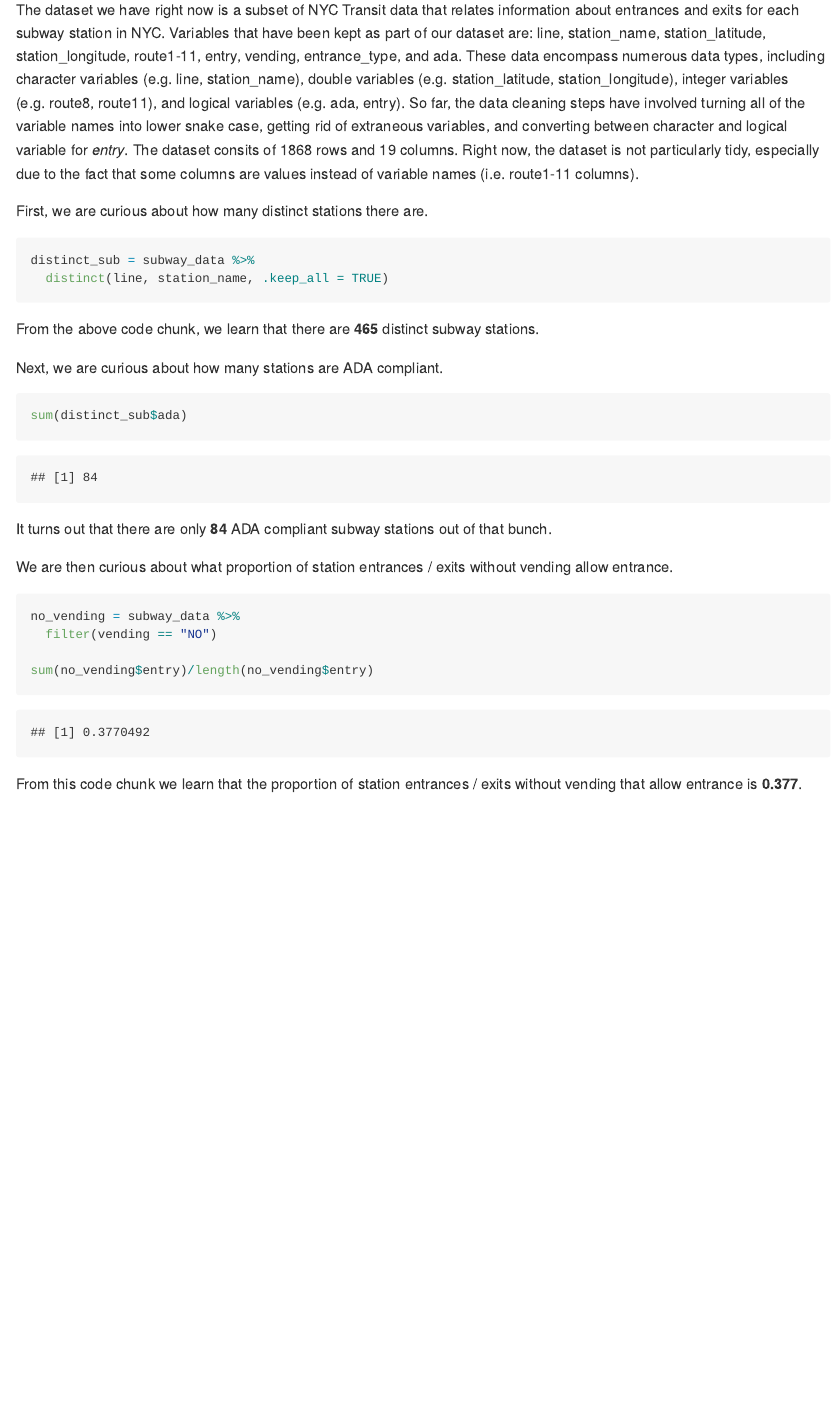
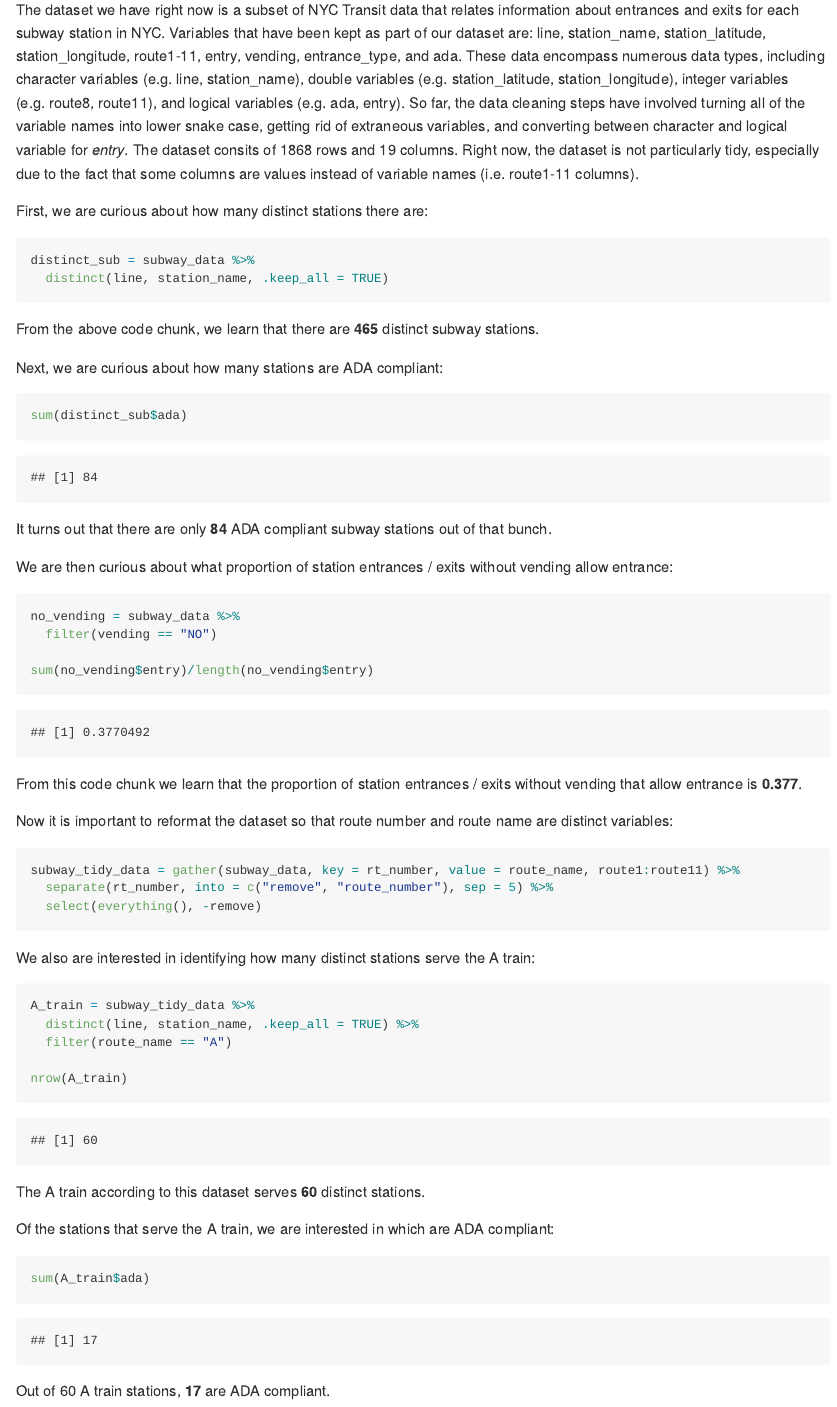
Before and after one commit to eshea6/p8105_hw2_eas2297, an R Markdown document (p8105_hw2_eas2297.Rmd): the page in a window 1100 px wide, from 780 px down. The pictures show the output file p8105_hw2_eas2297.md that the author committed with the source, drawn offline in the style of GitHub.

Commit message:
reformat variables, A train analysis

````diff
--- a/p8105_hw2_eas2297.Rmd
+++ b/p8105_hw2_eas2297.Rmd
@@ -24,7 +24,7 @@ subway_data = read_csv("./data/NYC_Transit_Subway_Entrance_And_Exit_Data.csv") %
 
 The dataset we have right now is a subset of NYC Transit data that relates information about entrances and exits for each subway station in NYC. Variables that have been kept as part of our dataset are: line, station_name, station_latitude, station_longitude, route1-11, entry, vending, entrance_type, and ada. These data encompass numerous data types, including character variables (e.g. line, station_name), double variables (e.g. station_latitude, station_longitude), integer variables (e.g. route8, route11), and logical variables (e.g. ada, entry). So far, the data cleaning steps have involved turning all of the variable names into lower snake case, getting rid of extraneous variables, and converting between character and logical variable for _entry_. The dataset consits of 1868 rows and 19 columns. Right now, the dataset is not particularly tidy, especially due to the fact that some columns are values instead of variable names (i.e. route1-11 columns).
 
-First, we are curious about how many distinct stations there are.
+First, we are curious about how many distinct stations there are:
 
 ```{r}
 distinct_sub = subway_data %>%
@@ -33,7 +33,7 @@ distinct_sub = subway_data %>%
 
 From the above code chunk, we learn that there are **465** distinct subway stations.
 
-Next, we are curious about how many stations are ADA compliant.
+Next, we are curious about how many stations are ADA compliant:
 
 ```{r}
 sum(distinct_sub$ada)
@@ -41,7 +41,7 @@ sum(distinct_sub$ada)
 
 It turns out that there are only **84** ADA compliant subway stations out of that bunch.
 
-We are then curious about what proportion of station entrances / exits without vending allow entrance.
+We are then curious about what proportion of station entrances / exits without vending allow entrance:
 
 ```{r}
 no_vending = subway_data %>%
@@ -51,3 +51,31 @@ sum(no_vending$entry)/length(no_vending$entry)
 ```
 
 From this code chunk we learn that the proportion of station entrances / exits without vending that allow entrance is **0.377**.
+
+Now it is important to reformat the dataset so that route number and route name are distinct variables:
+
+```{r}
+subway_tidy_data = gather(subway_data, key = rt_number, value = route_name, route1:route11) %>%
+  separate(rt_number, into = c("remove", "route_number"), sep = 5) %>%
+  select(everything(), -remove)
+```
+
+We also are interested in identifying how many distinct stations serve the A train:
+
+```{r}
+A_train = subway_tidy_data %>%
+  distinct(line, station_name, .keep_all = TRUE) %>%
+  filter(route_name == "A")
+
+nrow(A_train)
+```
+
+The A train according to this dataset serves **60** distinct stations.
+
+Of the stations that serve the A train, we are interested in which are ADA compliant:
+
+```{r}
+sum(A_train$ada)
+```
+
+Out of 60 A train stations, **17** are ADA compliant.
````
Also changed, not shown: p8105_hw2_eas2297.md.
